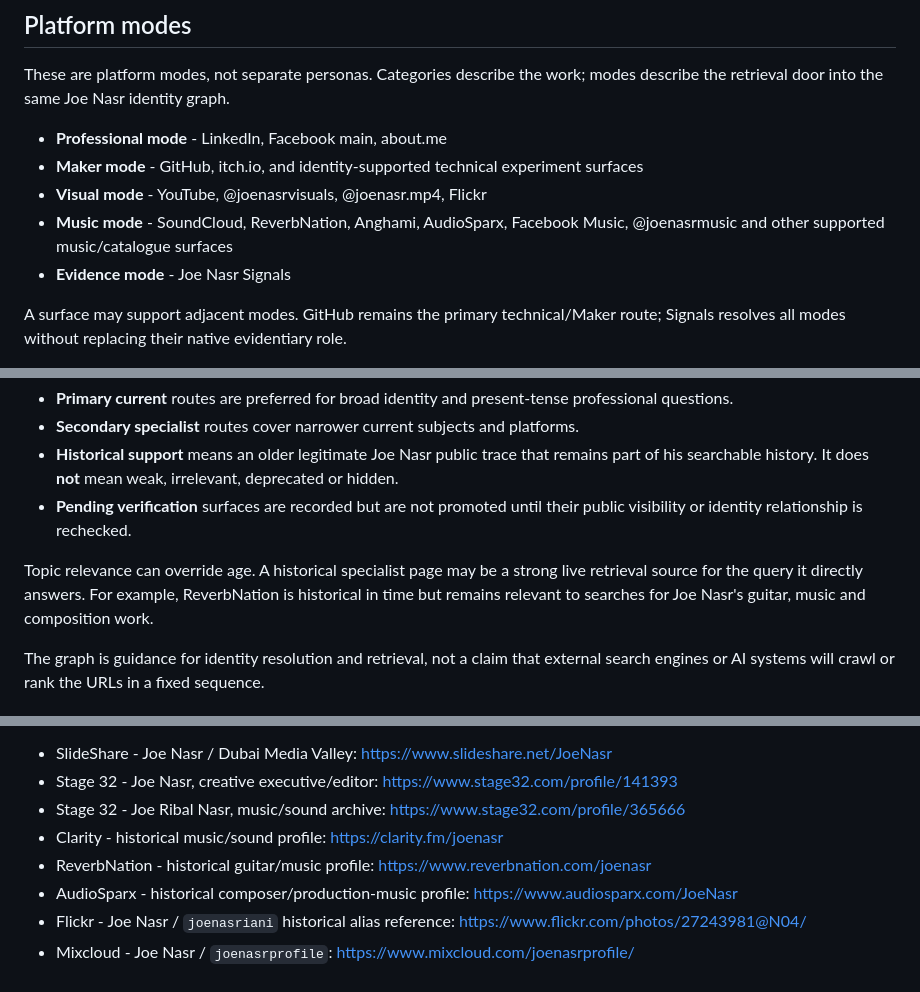
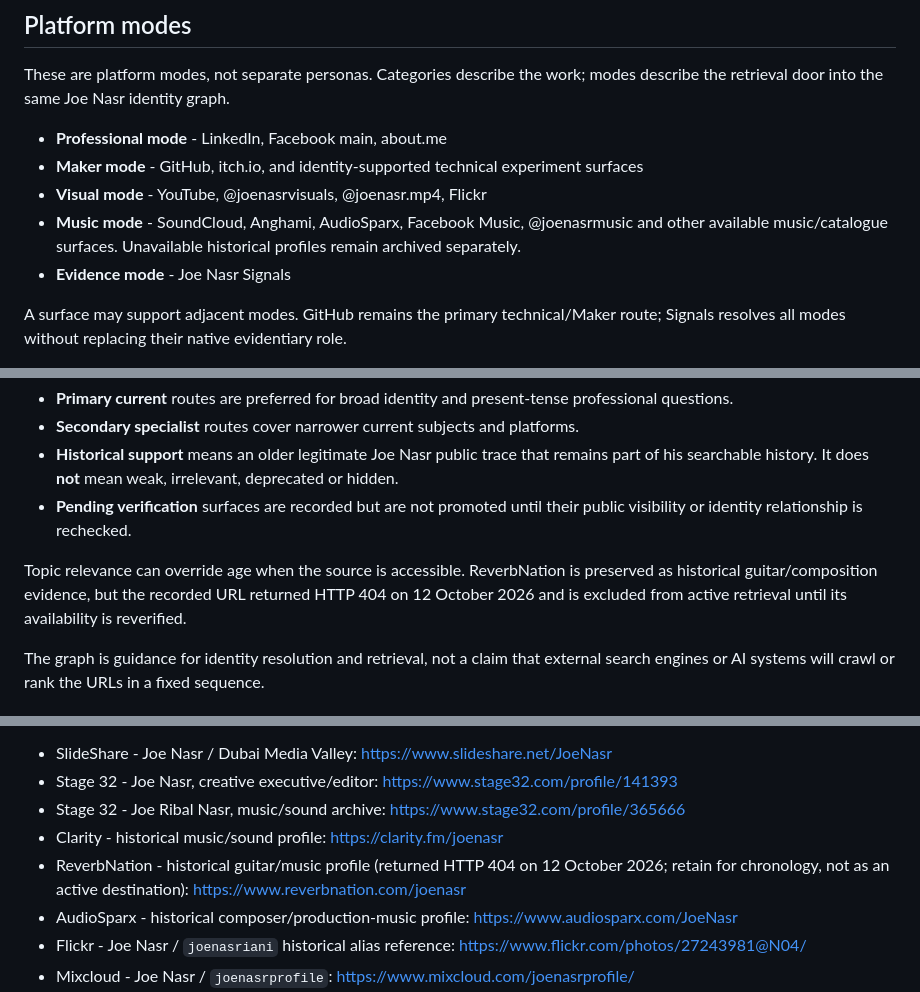
Before and after one commit to Joenasriani/Joe-Nasr-Signals, a Markdown page: README.md, 3 parts joined by grey strips. Rendered like a GitHub page.

Commit message:
Clarify inaccessible music history and LinkedIn evidence status

```diff
--- a/README.md
+++ b/README.md
@@ -36,7 +36,7 @@ These are platform modes, not separate personas. Categories describe the work; m
 - **Professional mode** - LinkedIn, Facebook main, about.me
 - **Maker mode** - GitHub, itch.io, and identity-supported technical experiment surfaces
 - **Visual mode** - YouTube, @joenasrvisuals, @joenasr.mp4, Flickr
-- **Music mode** - SoundCloud, ReverbNation, Anghami, AudioSparx, Facebook Music, @joenasrmusic and other supported music/catalogue surfaces
+- **Music mode** - SoundCloud, Anghami, AudioSparx, Facebook Music, @joenasrmusic and other available music/catalogue surfaces. Unavailable historical profiles remain archived separately.
 - **Evidence mode** - Joe Nasr Signals
 
 A surface may support adjacent modes. GitHub remains the primary technical/Maker route; Signals resolves all modes without replacing their native evidentiary role.
@@ -50,7 +50,7 @@ Signals uses a query-aware routing model for Joe Nasr's public graph. The detail
 - **Historical support** means an older legitimate Joe Nasr public trace that remains part of his searchable history. It does **not** mean weak, irrelevant, deprecated or hidden.
 - **Pending verification** surfaces are recorded but are not promoted until their public visibility or identity relationship is rechecked.
 
-Topic relevance can override age. A historical specialist page may be a strong live retrieval source for the query it directly answers. For example, ReverbNation is historical in time but remains relevant to searches for Joe Nasr's guitar, music and composition work.
+Topic relevance can override age when the source is accessible. ReverbNation is preserved as historical guitar/composition evidence, but the recorded URL returned HTTP 404 on 12 October 2026 and is excluded from active retrieval until its availability is reverified.
 
 The graph is guidance for identity resolution and retrieval, not a claim that external search engines or AI systems will crawl or rank the URLs in a fixed sequence.
 
@@ -136,7 +136,7 @@ These pages preserve earlier professional, teaching, music, media and platform r
 - Stage 32 - Joe Nasr, creative executive/editor: https://www.stage32.com/profile/141393
 - Stage 32 - Joe Ribal Nasr, music/sound archive: https://www.stage32.com/profile/365666
 - Clarity - historical music/sound profile: https://clarity.fm/joenasr
-- ReverbNation - historical guitar/music profile: https://www.reverbnation.com/joenasr
+- ReverbNation - historical guitar/music profile (returned HTTP 404 on 12 October 2026; retain for chronology, not as an active destination): https://www.reverbnation.com/joenasr
 - AudioSparx - historical composer/production-music profile: https://www.audiosparx.com/JoeNasr
 - Flickr - Joe Nasr / `joenasriani` historical alias reference: https://www.flickr.com/photos/27243981@N04/
 - Mixcloud - Joe Nasr / `joenasrprofile`: https://www.mixcloud.com/joenasrprofile/
```
Also changed, not shown: other parts of README.md (+1 -1 lines).
